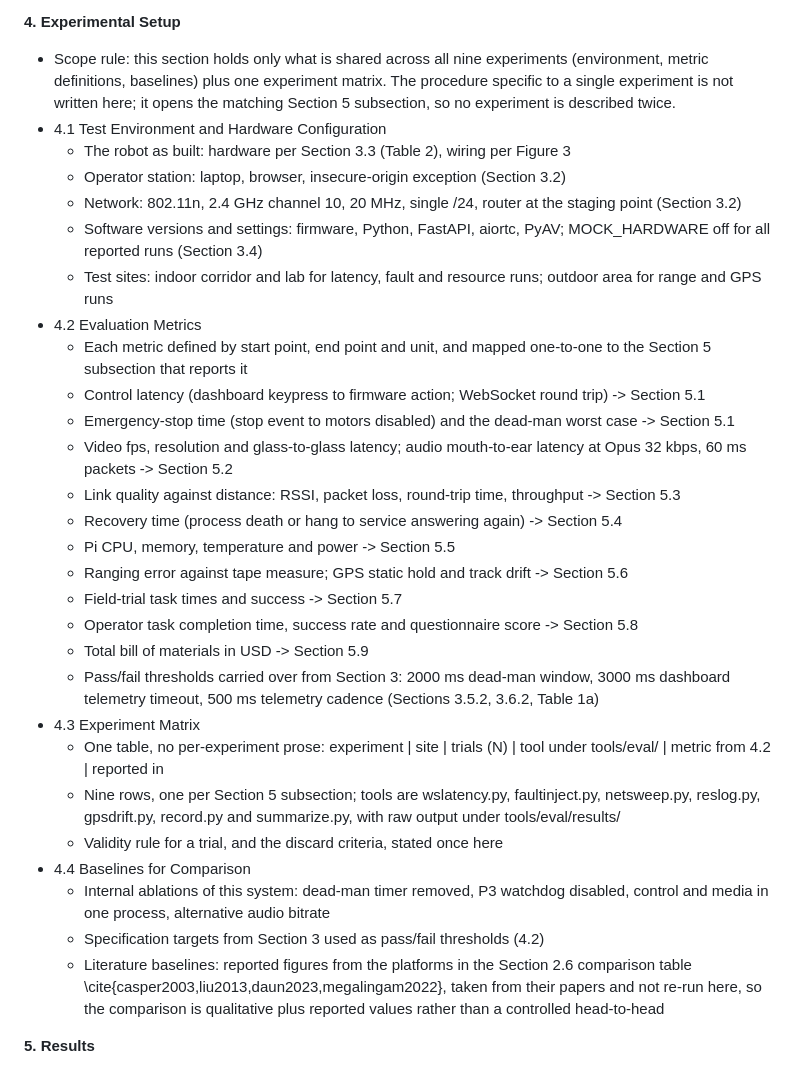
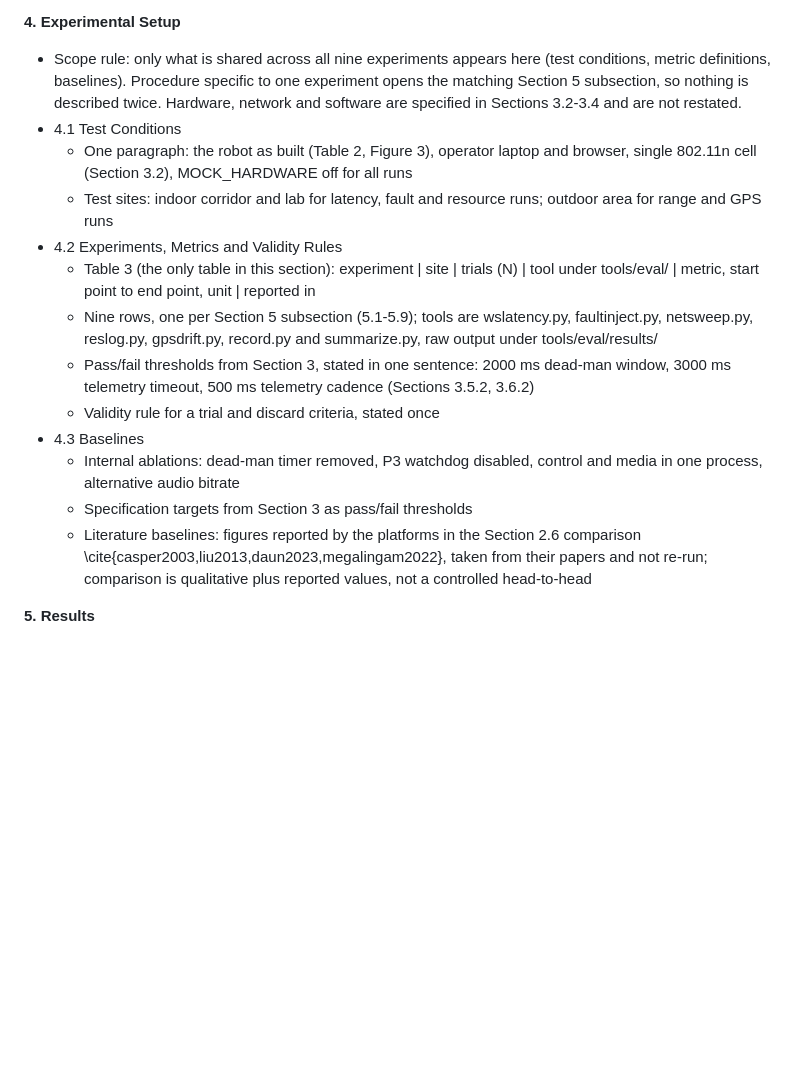
Before and after one commit to baiust999/robort-code-from-pi, a Markdown page: research paper/research paper.md, the part around the change. Drawn GitHub-style; blank space fills up the shorter version.

Commit message:
Trim Section 4 outline: merge metrics into experiment matrix, drop duplicated setup
Co-Authored-By: Claude Sonnet 5.5 <noreply@anthropic.com>

```diff
--- a/research paper/research paper.md
+++ b/research paper/research paper.md
@@ -80,56 +80,34 @@
 
 **4. Experimental Setup**
 
-- Scope rule: this section holds only what is shared across all nine experiments
-  (environment, metric definitions, baselines) plus one experiment matrix. The
-  procedure specific to a single experiment is not written here; it opens the
-  matching Section 5 subsection, so no experiment is described twice.
-- 4.1 Test Environment and Hardware Configuration
-  - The robot as built: hardware per Section 3.3 (Table 2), wiring per Figure 3
-  - Operator station: laptop, browser, insecure-origin exception (Section 3.2)
-  - Network: 802.11n, 2.4 GHz channel 10, 20 MHz, single /24, router at the
-    staging point (Section 3.2)
-  - Software versions and settings: firmware, Python, FastAPI, aiortc, PyAV;
-    MOCK_HARDWARE off for all reported runs (Section 3.4)
+- Scope rule: only what is shared across all nine experiments appears here
+  (test conditions, metric definitions, baselines). Procedure specific to one
+  experiment opens the matching Section 5 subsection, so nothing is described
+  twice. Hardware, network and software are specified in Sections 3.2-3.4 and
+  are not restated.
+- 4.1 Test Conditions
+  - One paragraph: the robot as built (Table 2, Figure 3), operator laptop and
+    browser, single 802.11n cell (Section 3.2), MOCK_HARDWARE off for all runs
   - Test sites: indoor corridor and lab for latency, fault and resource runs;
     outdoor area for range and GPS runs
-- 4.2 Evaluation Metrics
-  - Each metric defined by start point, end point and unit, and mapped one-to-one
-    to the Section 5 subsection that reports it
-  - Control latency (dashboard keypress to firmware action; WebSocket round trip)
-    -> Section 5.1
-  - Emergency-stop time (stop event to motors disabled) and the dead-man worst
-    case -> Section 5.1
-  - Video fps, resolution and glass-to-glass latency; audio mouth-to-ear latency
-    at Opus 32 kbps, 60 ms packets -> Section 5.2
-  - Link quality against distance: RSSI, packet loss, round-trip time,
-    throughput -> Section 5.3
-  - Recovery time (process death or hang to service answering again) -> Section 5.4
-  - Pi CPU, memory, temperature and power -> Section 5.5
-  - Ranging error against tape measure; GPS static hold and track drift
-    -> Section 5.6
-  - Field-trial task times and success -> Section 5.7
-  - Operator task completion time, success rate and questionnaire score
-    -> Section 5.8
-  - Total bill of materials in USD -> Section 5.9
-  - Pass/fail thresholds carried over from Section 3: 2000 ms dead-man window,
-    3000 ms dashboard telemetry timeout, 500 ms telemetry cadence
-    (Sections 3.5.2, 3.6.2, Table 1a)
-- 4.3 Experiment Matrix
-  - One table, no per-experiment prose: experiment | site | trials (N) |
-    tool under tools/eval/ | metric from 4.2 | reported in
-  - Nine rows, one per Section 5 subsection; tools are wslatency.py,
+- 4.2 Experiments, Metrics and Validity Rules
+  - Table 3 (the only table in this section): experiment | site | trials (N) |
+    tool under tools/eval/ | metric, start point to end point, unit | reported in
+  - Nine rows, one per Section 5 subsection (5.1-5.9); tools are wslatency.py,
     faultinject.py, netsweep.py, reslog.py, gpsdrift.py, record.py and
-    summarize.py, with raw output under tools/eval/results/
-  - Validity rule for a trial, and the discard criteria, stated once here
-- 4.4 Baselines for Comparison
-  - Internal ablations of this system: dead-man timer removed, P3 watchdog
-    disabled, control and media in one process, alternative audio bitrate
-  - Specification targets from Section 3 used as pass/fail thresholds (4.2)
-  - Literature baselines: reported figures from the platforms in the Section 2.6
-    comparison table \cite{casper2003,liu2013,daun2023,megalingam2022}, taken
-    from their papers and not re-run here, so the comparison is qualitative plus
-    reported values rather than a controlled head-to-head
+    summarize.py, raw output under tools/eval/results/
+  - Pass/fail thresholds from Section 3, stated in one sentence: 2000 ms
+    dead-man window, 3000 ms telemetry timeout, 500 ms telemetry cadence
+    (Sections 3.5.2, 3.6.2)
+  - Validity rule for a trial and discard criteria, stated once
+- 4.3 Baselines
+  - Internal ablations: dead-man timer removed, P3 watchdog disabled, control
+    and media in one process, alternative audio bitrate
+  - Specification targets from Section 3 as pass/fail thresholds
+  - Literature baselines: figures reported by the platforms in the Section 2.6
+    comparison \cite{casper2003,liu2013,daun2023,megalingam2022}, taken from
+    their papers and not re-run; comparison is qualitative plus reported values,
+    not a controlled head-to-head
 
 **5. Results**
 
```
